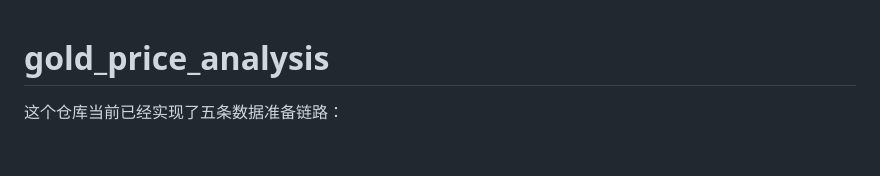
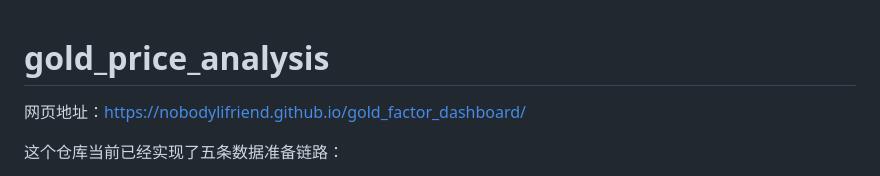
Before and after one commit to nobodylifriend/gold_factor_dashboard, a Markdown page: README.md, the part around the change. Rendered like a GitHub page; blank space fills up the shorter version.

Commit message:
docs: add dashboard site URL to README

```diff
--- a/README.md
+++ b/README.md
@@ -1,4 +1,6 @@
 # gold_price_analysis
+
+网页地址：[https://nobodylifriend.github.io/gold_factor_dashboard/](https://nobodylifriend.github.io/gold_factor_dashboard/)
 
 这个仓库当前已经实现了五条数据准备链路：
 
```
